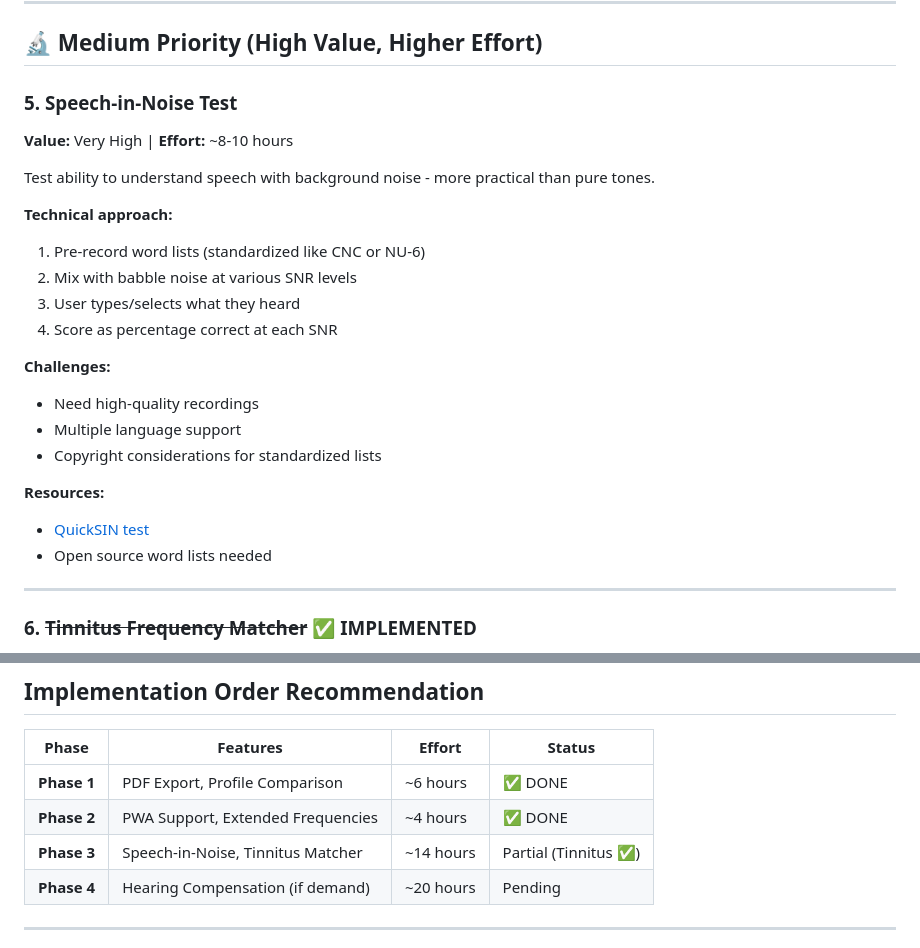
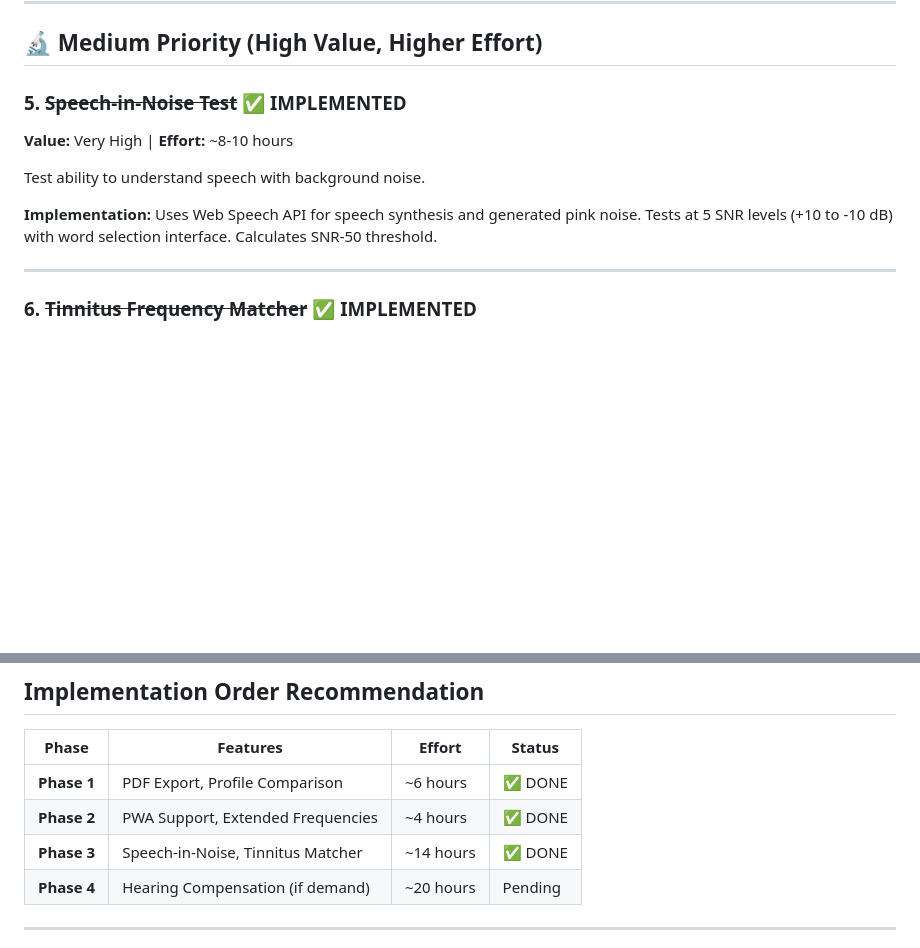
Before and after one commit to IsmaelMartinez/yourear, a Markdown page: docs/research/future-features.md, 2 parts joined by grey strips. Drawn GitHub-style; blank space fills up the shorter version.

```diff
--- a/docs/research/future-features.md
+++ b/docs/research/future-features.md
@@ -45,25 +45,12 @@ Add inter-octave frequencies for more detailed testing.
 
 ## 🔬 Medium Priority (High Value, Higher Effort)
 
-### 5. Speech-in-Noise Test
+### 5. ~~Speech-in-Noise Test~~ ✅ IMPLEMENTED
 **Value:** Very High | **Effort:** ~8-10 hours
 
-Test ability to understand speech with background noise - more practical than pure tones.
+Test ability to understand speech with background noise.
 
-**Technical approach:**
-1. Pre-record word lists (standardized like CNC or NU-6)
-2. Mix with babble noise at various SNR levels
-3. User types/selects what they heard
-4. Score as percentage correct at each SNR
-
-**Challenges:**
-- Need high-quality recordings
-- Multiple language support
-- Copyright considerations for standardized lists
-
-**Resources:**
-- [QuickSIN test](https://www.etymotic.com/product/quicksin/)
-- Open source word lists needed
+**Implementation:** Uses Web Speech API for speech synthesis and generated pink noise. Tests at 5 SNR levels (+10 to -10 dB) with word selection interface. Calculates SNR-50 threshold.
 
 ---
 
@@ -171,7 +158,7 @@ Internationalization for broader reach.
 |-------|----------|--------|--------|
 | **Phase 1** | PDF Export, Profile Comparison | ~6 hours | ✅ DONE |
 | **Phase 2** | PWA Support, Extended Frequencies | ~4 hours | ✅ DONE |
-| **Phase 3** | Speech-in-Noise, Tinnitus Matcher | ~14 hours | Partial (Tinnitus ✅) |
+| **Phase 3** | Speech-in-Noise, Tinnitus Matcher | ~14 hours | ✅ DONE |
 | **Phase 4** | Hearing Compensation (if demand) | ~20 hours | Pending |
 
 ---
```
Also changed, not shown: README.md (+5 -2 lines).
